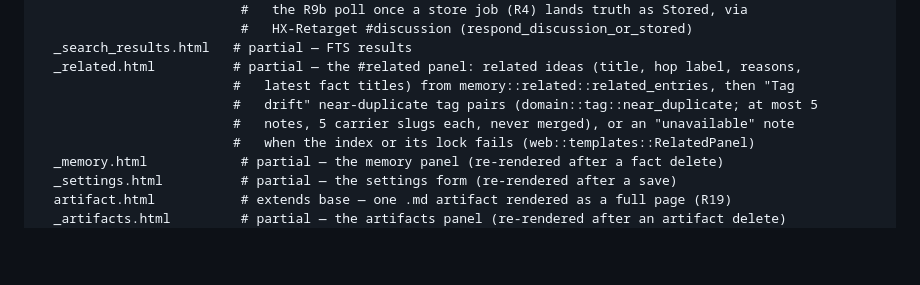
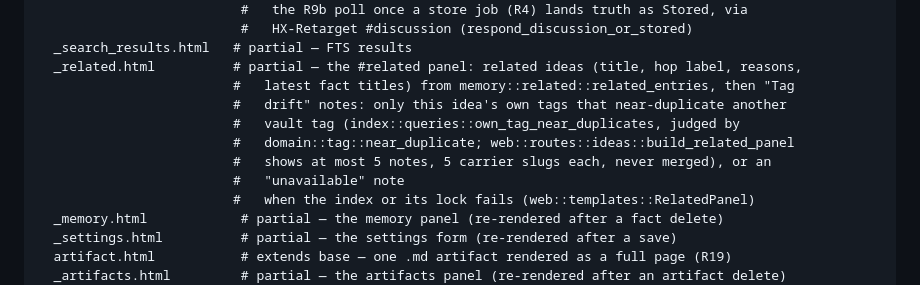
Before and after one commit to jasdian/idea-vault, a Markdown page: docs/09-web-ui.md, the part around the change. Drawn GitHub-style; blank space fills up the shorter version.

Commit message:
docs(web-ui): the tag-drift notes cover own tags only
Co-Authored-By: Claude Opus 5.5 <noreply@anthropic.com>

```diff
--- a/docs/09-web-ui.md
+++ b/docs/09-web-ui.md
@@ -233,8 +233,11 @@ templates/
   _search_results.html   # partial — FTS results
   _related.html          # partial — the #related panel: related ideas (title, hop label, reasons,
                          #   latest fact titles) from memory::related::related_entries, then "Tag
-                         #   drift" near-duplicate tag pairs (domain::tag::near_duplicate; at most 5
-                         #   notes, 5 carrier slugs each, never merged), or an "unavailable" note
+                         #   drift" notes: only this idea's own tags that near-duplicate another
+                         #   vault tag (index::queries::own_tag_near_duplicates, judged by
+                         #   domain::tag::near_duplicate; web::routes::ideas::build_related_panel
+                         #   shows at most 5 notes, 5 carrier slugs each, never merged), or an
+                         #   "unavailable" note
                          #   when the index or its lock fails (web::templates::RelatedPanel)
   _memory.html            # partial — the memory panel (re-rendered after a fact delete)
   _settings.html          # partial — the settings form (re-rendered after a save)
```
